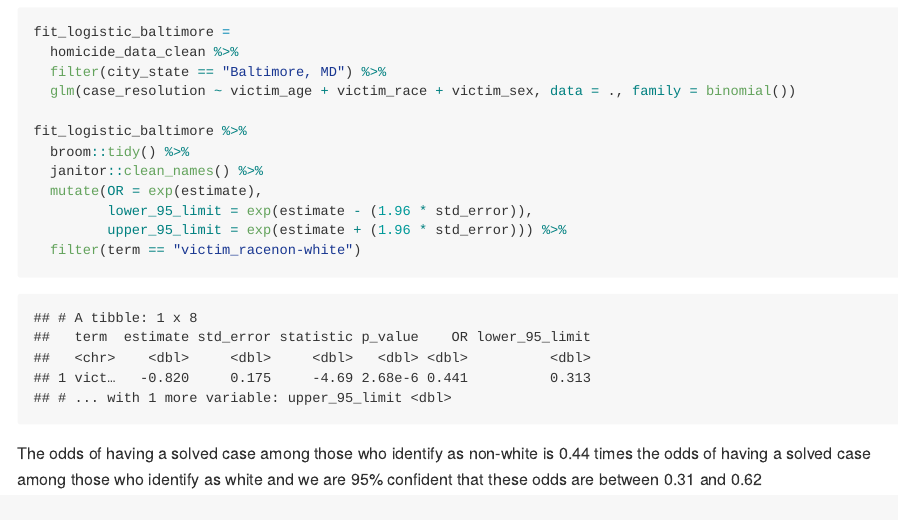
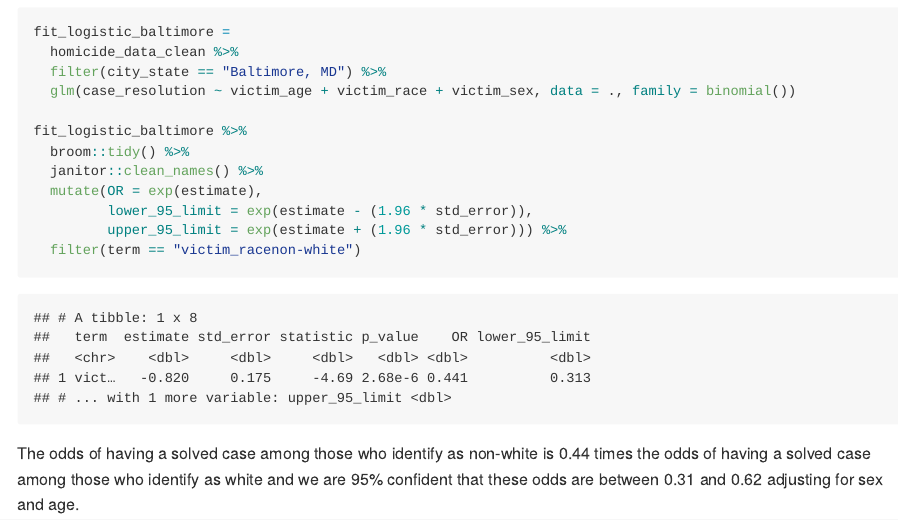
Before and after one commit to tj2383/p8105_hw6_tj2383, an R Markdown document (p8105_hw6_tj2383.Rmd): the page in a window 1100 px wide, from 1060 px down. The pictures show the output file p8105_hw6_tj2383.md that the author committed with the source, drawn offline in the style of GitHub; long lines of code are wrapped.

Commit message:
edited wording of interpretation!

````diff
--- a/p8105_hw6_tj2383.Rmd
+++ b/p8105_hw6_tj2383.Rmd
@@ -57,4 +57,4 @@ fit_logistic_baltimore %>%
          upper_95_limit = exp(estimate + (1.96 * std_error))) %>%
   filter(term == "victim_racenon-white")
 ```
-The odds of having a solved case among those who identify as non-white is 0.44 times the odds of having a solved case among those who identify as white and we are 95% confident that these odds are between 0.31 and 0.62
+The odds of having a solved case among those who identify as non-white is 0.44 times the odds of having a solved case among those who identify as white and we are 95% confident that these odds are between 0.31 and 0.62 adjusting for sex and age.
````
Also changed, not shown: p8105_hw6_tj2383.md.
